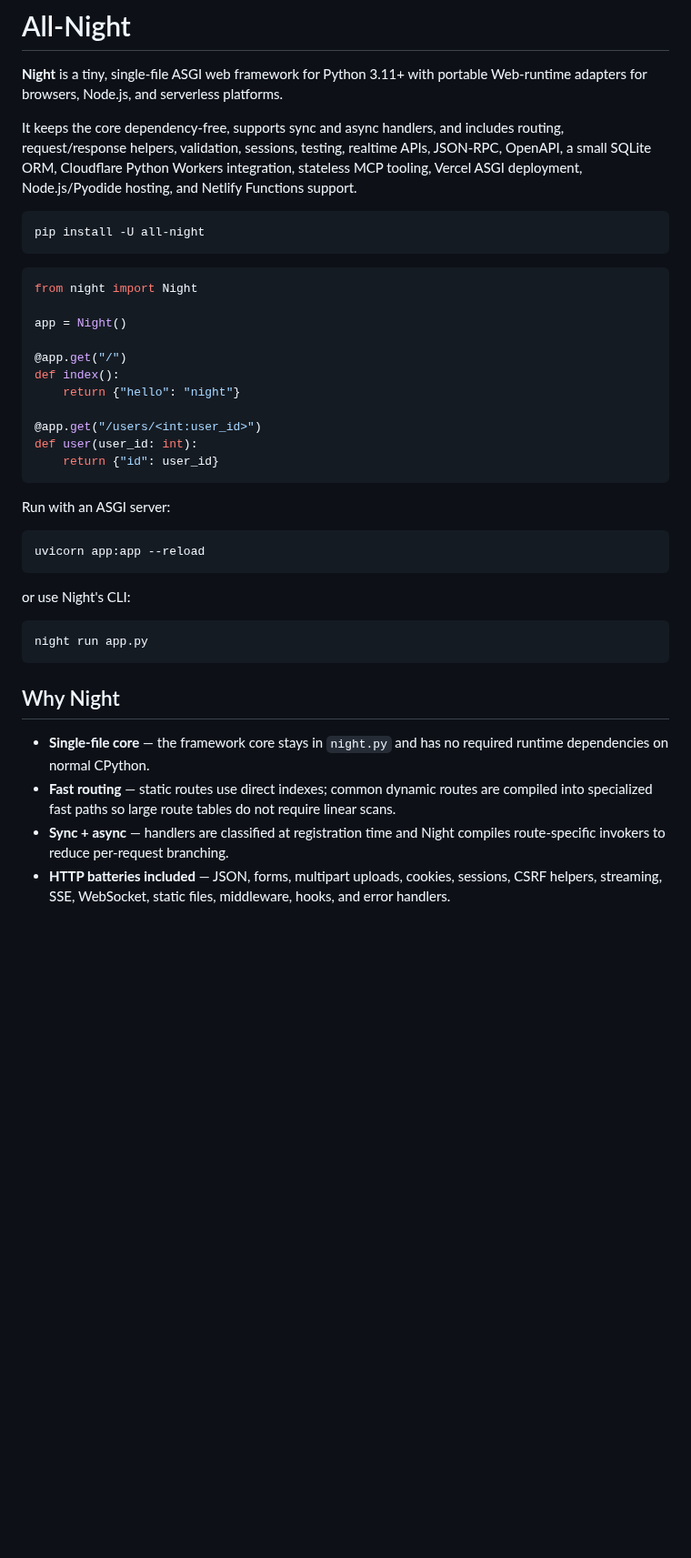
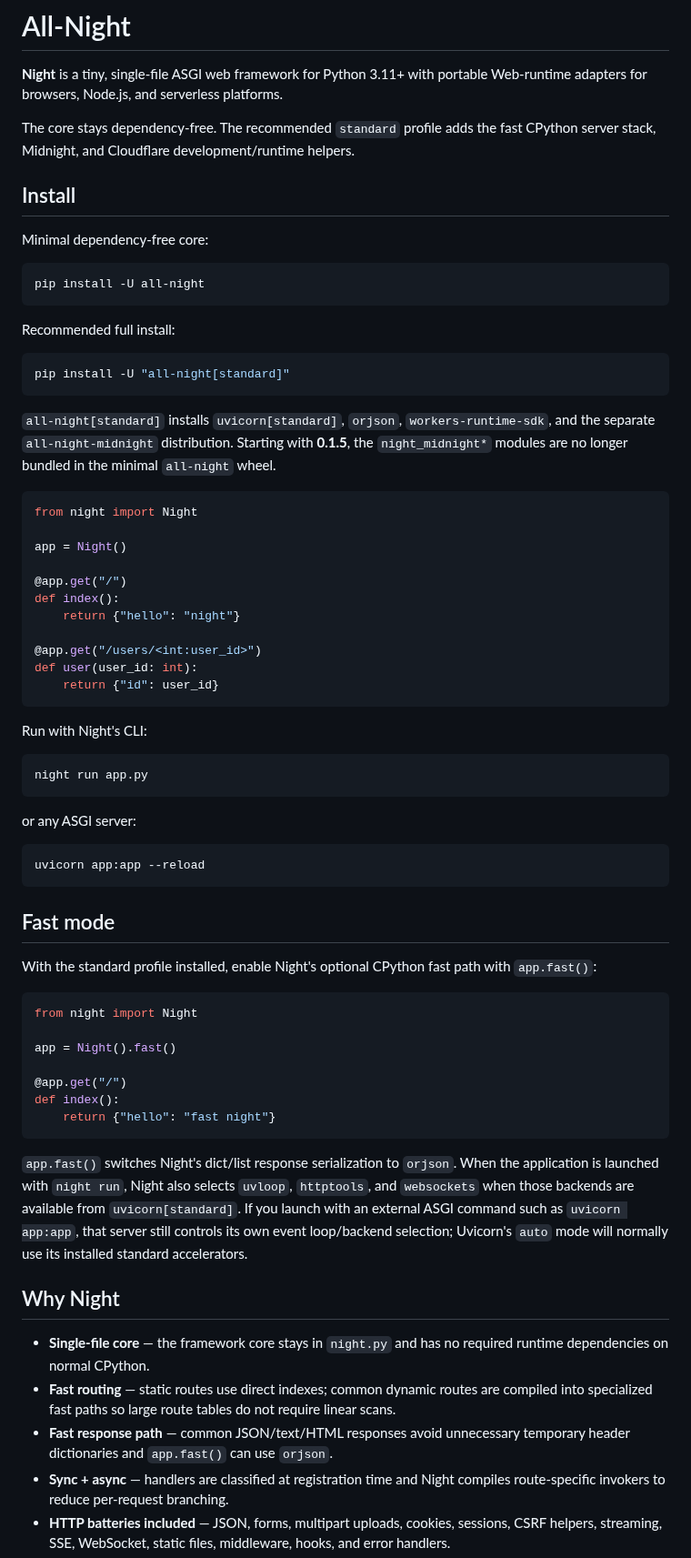
Before and after one commit to 22552/all-night, a Markdown page: README.md, the part around one of its changes. Shown at 91% size. Rendered like a GitHub page; blank space fills up the shorter version.

````diff
--- a/README.md
+++ b/README.md
@@ -2,11 +2,23 @@
 
 **Night** is a tiny, single-file ASGI web framework for Python 3.11+ with portable Web-runtime adapters for browsers, Node.js, and serverless platforms.
 
-It keeps the core dependency-free, supports sync and async handlers, and includes routing, request/response helpers, validation, sessions, testing, realtime APIs, JSON-RPC, OpenAPI, a small SQLite ORM, Cloudflare Python Workers integration, stateless MCP tooling, Vercel ASGI deployment, Node.js/Pyodide hosting, and Netlify Functions support.
+The core stays dependency-free. The recommended `standard` profile adds the fast CPython server stack, Midnight, and Cloudflare development/runtime helpers.
+
+## Install
+
+Minimal dependency-free core:
 
 ```bash
 pip install -U all-night
 ```
+
+Recommended full install:
+
+```bash
+pip install -U "all-night[standard]"
+```
+
+`all-night[standard]` installs `uvicorn[standard]`, `orjson`, `workers-runtime-sdk`, and the separate `all-night-midnight` distribution. Starting with **0.1.5**, the `night_midnight*` modules are no longer bundled in the minimal `all-night` wheel.
 
 ```python
 from night import Night
@@ -22,22 +34,39 @@ def user(user_id: int):
     return {"id": user_id}
 ```
 
-Run with an ASGI server:
+Run with Night's CLI:
+
+```bash
+night run app.py
+```
+
+or any ASGI server:
 
 ```bash
 uvicorn app:app --reload
 ```
 
-or use Night's CLI:
+## Fast mode
 
-```bash
-night run app.py
+With the standard profile installed, enable Night's optional CPython fast path with `app.fast()`:
+
+```python
+from night import Night
+
+app = Night().fast()
+
+@app.get("/")
+def index():
+    return {"hello": "fast night"}
 ```
+
+`app.fast()` switches Night's dict/list response serialization to `orjson`. When the application is launched with `night run`, Night also selects `uvloop`, `httptools`, and `websockets` when those backends are available from `uvicorn[standard]`. If you launch with an external ASGI command such as `uvicorn app:app`, that server still controls its own event loop/backend selection; Uvicorn's `auto` mode will normally use its installed standard accelerators.
 
 ## Why Night
 
 - **Single-file core** — the framework core stays in `night.py` and has no required runtime dependencies on normal CPython.
 - **Fast routing** — static routes use direct indexes; common dynamic routes are compiled into specialized fast paths so large route tables do not require linear scans.
+- **Fast response path** — common JSON/text/HTML responses avoid unnecessary temporary header dictionaries and `app.fast()` can use `orjson`.
 - **Sync + async** — handlers are classified at registration time and Night compiles route-specific invokers to reduce per-request branching.
 - **HTTP batteries included** — JSON, forms, multipart uploads, cookies, sessions, CSRF helpers, streaming, SSE, WebSocket, static files, middleware, hooks, and error handlers.
 - **Typed request bodies** — validate nested dataclasses, optional values, and `list[T]` request bodies.
````
Also changed, not shown: other parts of README.md (+41 -63 lines).
